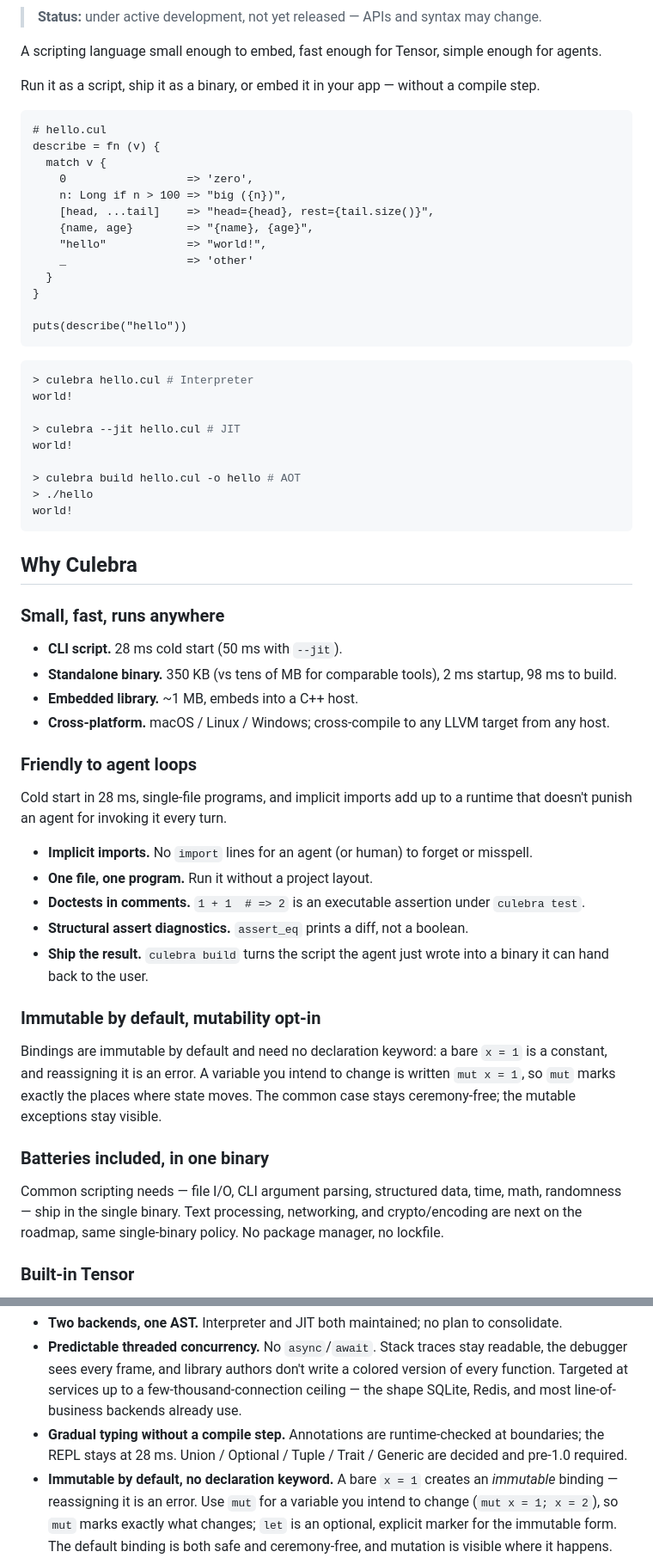
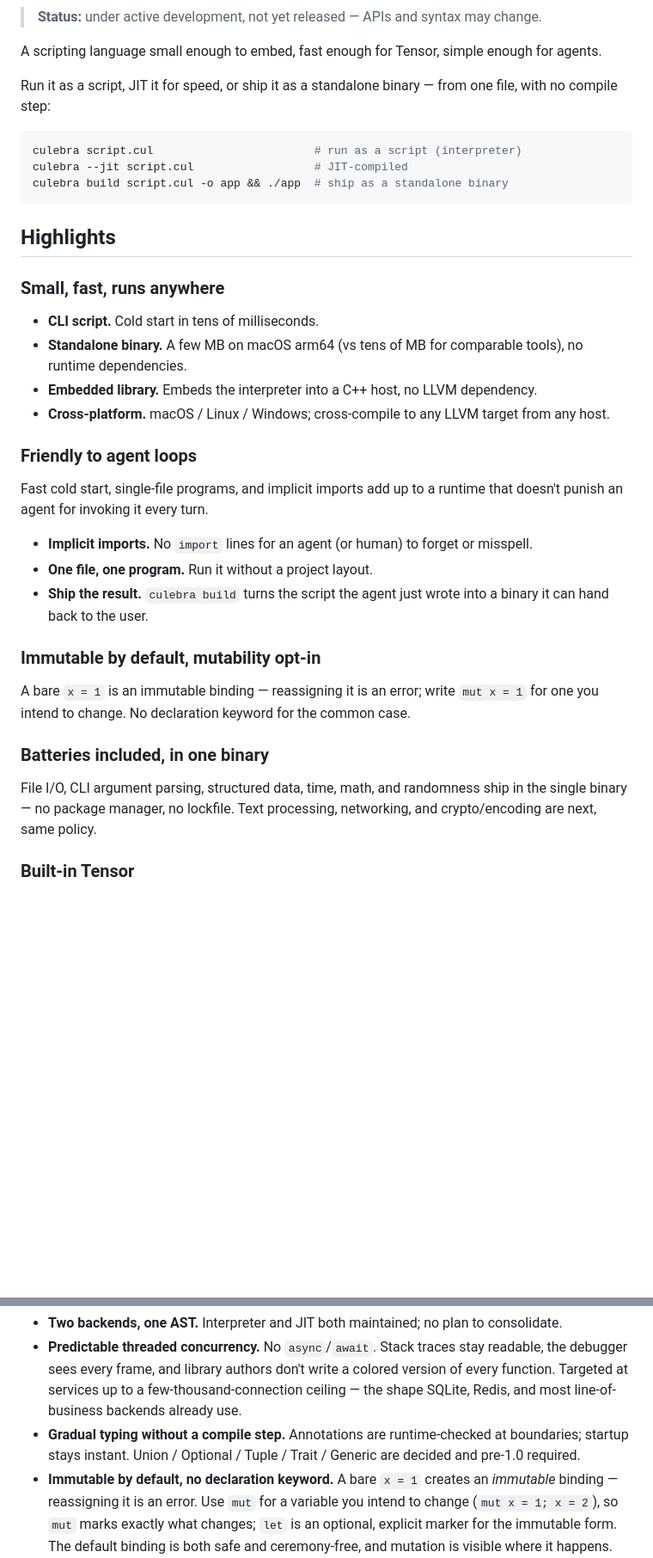
Before and after one commit to yhirose/culebra, a Markdown page: README.md, 2 parts joined by grey strips. Shown at 86% size. Rendered like a GitHub page; blank space fills up the shorter version.

````diff
--- a/README.md
+++ b/README.md
@@ -6,78 +6,50 @@ Culebra Programming Language
 A scripting language small enough to embed, fast enough for Tensor,
 simple enough for agents.
 
-Run it as a script, ship it as a binary, or embed it in your app —
-without a compile step.
+Run it as a script, JIT it for speed, or ship it as a standalone
+binary — from one file, with no compile step:
 
-```culebra
-# hello.cul
-describe = fn (v) {
-  match v {
-    0                  => 'zero',
-    n: Long if n > 100 => "big ({n})",
-    [head, ...tail]    => "head={head}, rest={tail.size()}",
-    {name, age}        => "{name}, {age}",
-    "hello"            => "world!",
-    _                  => 'other'
-  }
-}
-
-puts(describe("hello"))
+```bash
+culebra script.cul                        # run as a script (interpreter)
+culebra --jit script.cul                  # JIT-compiled
+culebra build script.cul -o app && ./app  # ship as a standalone binary
 ```
 
-```bash
-> culebra hello.cul # Interpreter
-world!
-
-> culebra --jit hello.cul # JIT
-world!
-
-> culebra build hello.cul -o hello # AOT
-> ./hello
-world!
-```
-
-Why Culebra
------------
+Highlights
+----------
 
 ### Small, fast, runs anywhere
 
-- **CLI script.** 28 ms cold start (50 ms with `--jit`).
-- **Standalone binary.** 350 KB (vs tens of MB for comparable tools),
-  2 ms startup, 98 ms to build.
-- **Embedded library.** ~1 MB, embeds into a C++ host.
+- **CLI script.** Cold start in tens of milliseconds.
+- **Standalone binary.** A few MB on macOS arm64 (vs tens of MB for
+  comparable tools), no runtime dependencies.
+- **Embedded library.** Embeds the interpreter into a C++ host, no
+  LLVM dependency.
 - **Cross-platform.** macOS / Linux / Windows; cross-compile to any
   LLVM target from any host.
 
 ### Friendly to agent loops
 
-Cold start in 28 ms, single-file programs, and implicit imports add up
+Fast cold start, single-file programs, and implicit imports add up
 to a runtime that doesn't punish an agent for invoking it every turn.
 
 - **Implicit imports.** No `import` lines for an agent (or human) to
   forget or misspell.
 - **One file, one program.** Run it without a project layout.
-- **Doctests in comments.** `1 + 1  # => 2` is an executable assertion
-  under `culebra test`.
-- **Structural assert diagnostics.** `assert_eq` prints a diff, not a
-  boolean.
 - **Ship the result.** `culebra build` turns the script the agent just
   wrote into a binary it can hand back to the user.
 
 ### Immutable by default, mutability opt-in
 
-Bindings are immutable by default and need no declaration keyword: a bare
-`x = 1` is a constant, and reassigning it is an error. A variable you
-intend to change is written `mut x = 1`, so `mut` marks exactly the places
-where state moves. The common case stays ceremony-free; the mutable
-exceptions stay visible.
+A bare `x = 1` is an immutable binding — reassigning it is an error;
+write `mut x = 1` for one you intend to change. No declaration keyword
+for the common case.
 
 ### Batteries included, in one binary
 
-Common scripting needs — file I/O, CLI argument parsing, structured
-data, time, math, randomness — ship in the single binary. Text
-processing, networking, and crypto/encoding are next on the roadmap,
-same single-binary policy. No package manager, no lockfile.
+File I/O, CLI argument parsing, structured data, time, math, and
+randomness ship in the single binary — no package manager, no lockfile.
+Text processing, networking, and crypto/encoding are next, same policy.
 
 ### Built-in Tensor
 
@@ -195,7 +138,7 @@ The rationale lives in [`docs/internals.md`](docs/internals.md)
   at services up to a few-thousand-connection ceiling — the shape
   SQLite, Redis, and most line-of-business backends already use.
 - **Gradual typing without a compile step.** Annotations are
-  runtime-checked at boundaries; the REPL stays at 28 ms. Union /
+  runtime-checked at boundaries; startup stays instant. Union /
   Optional / Tuple / Trait / Generic are decided and pre-1.0 required.
 - **Immutable by default, no declaration keyword.** A bare `x = 1`
   creates an *immutable* binding — reassigning it is an error. Use `mut`
````
Also changed, not shown: other parts of README.md (+13 -39 lines), CONTRIBUTING.md (added, +63 -0 lines).
